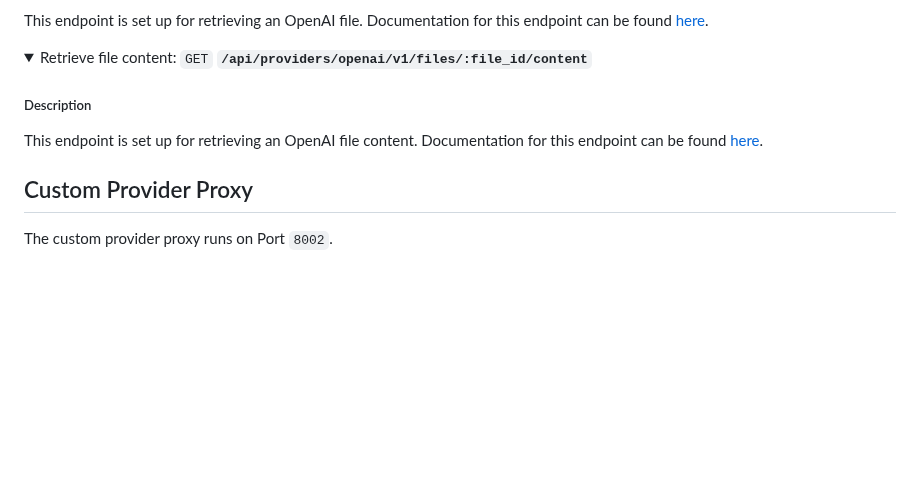
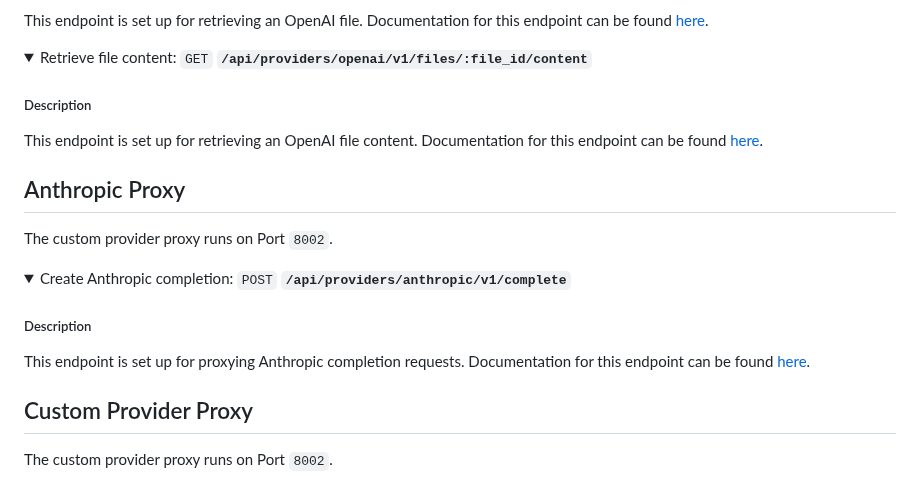
Before and after one commit to bricks-cloud/BricksLLM, a Markdown page: README.md, the part around one of its changes. Drawn GitHub-style; folded sections open; blank space fills up the shorter version.

Commit message:
fix typos and update README

```diff
--- a/README.md
+++ b/README.md
@@ -754,6 +754,17 @@ This endpoint is set up for retrieving an OpenAI file content. Documentation for
 
 </details>
 
+## Anthropic Proxy
+The custom provider proxy runs on Port `8002`.
+
+<details>
+  <summary>Create Anthropic completion: <code>POST</code> <code><b>/api/providers/anthropic/v1/complete</b></code></summary>
+
+##### Description
+This endpoint is set up for proxying Anthropic completion requests. Documentation for this endpoint can be found [here](https://docs.anthropic.com/claude/reference/complete_post).
+
+</details>
+
 ## Custom Provider Proxy
 The custom provider proxy runs on Port `8002`.
 
```
Also changed, not shown: other parts of README.md (+3 -3 lines).
